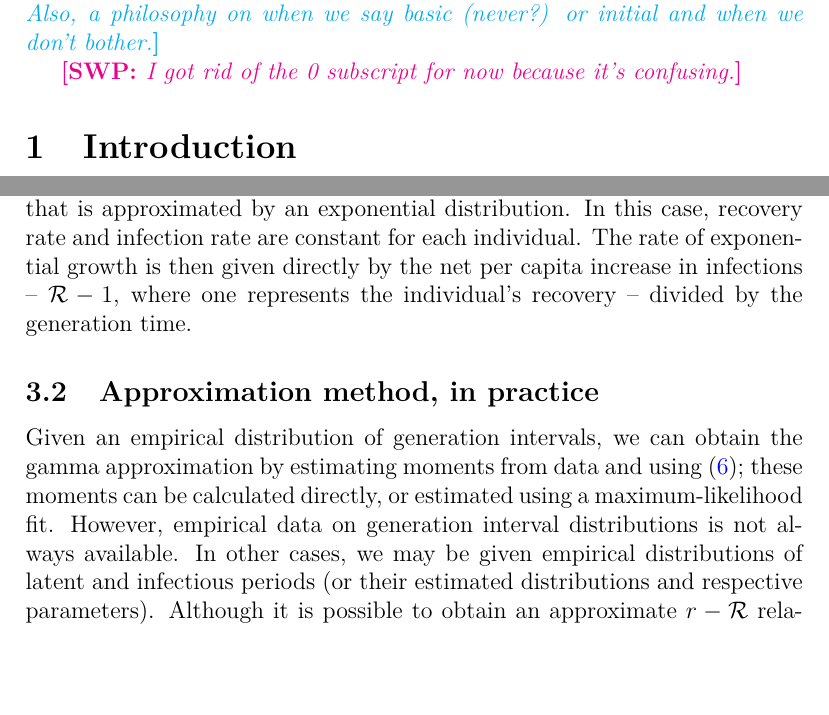
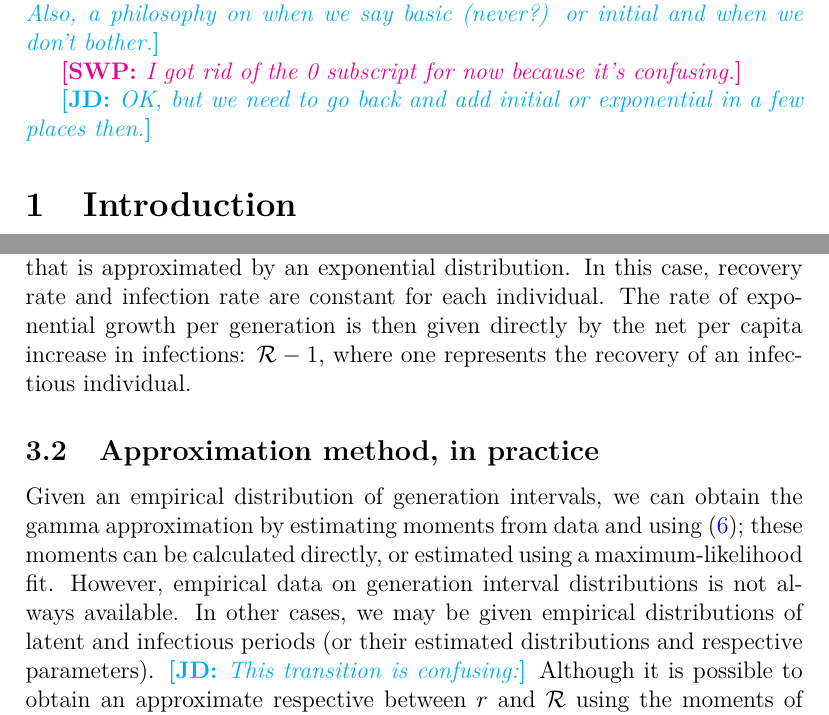
Before and after one commit to dushoff/generation_links, a LaTeX document (interval.tex): two parts of pages 1 and 7 of 15 before the commit and two parts of pages 1 and 7 of 16 after it, joined at a grey line, cut so that both start at the same text, the shorter picture padded with empty space. Compiled offline with pdfLaTeX.

Commit message:
Trying to work...

```diff
--- a/interval.tex
+++ b/interval.tex
@@ -45,13 +45,14 @@
 
 \swp{I got rid of the 0 subscript for now because it's confusing.}
 
+\jd{OK, but we need to go back and add initial or exponential in a few places then.}
+
 \section{Introduction}
 
 Infectious disease research often focuses on estimating the reproductive number, i.e., the number of new infections caused on average by a single infection.
 This number is termed the basic reproductive number -- \Ro\ -- in the event that a single infection emerges in an otherwise susceptible population.
 The basic reproductive number provides information about the disease's potential for spread and the difficulty of control.
 It is described in terms of an average \cite{AndeMay91} or an appropriate sort of weighted average \cite{DiekHees90}.
-% But the reproductive number can also be thought of as a distribution across the population of possible infectors: different hosts may have different tendencies to transmit disease.
 
 The reproductive number has remained a focal point for research because it provides information about how a disease spreads in a population, on the scale of disease generations.
 As it is a unitless quantity, it does not, however, contain information about \emph{time}.
@@ -160,14 +163,15 @@ Since we assume the disease is increasing exponentially, infections that occur e
 The straight-line relationship for $\kappa=1$ also has a biological interpretation.
 In our approximation, this corresponds to a generation distribution that is approximated by an exponential distribution.
 In this case, recovery rate and infection rate are constant for each individual.
-The rate of exponential growth is then given directly by the net per capita increase in infections -- $\RR-1$, where one represents the individual's recovery -- divided by the generation time.
+The rate of exponential growth per generation is then given directly by the net per capita increase in infections: $\RR-1$, where one represents the recovery of an infectious individual.
 
 \subsection{Approximation method, in practice}
 
 Given an empirical distribution of generation intervals, we can obtain the gamma approximation by estimating moments from data and using \eref{gamApp}; these moments can be calculated directly, or estimated using a maximum-likelihood fit.
 However, empirical data on generation interval distributions is not always available.
 In other cases, we may be given empirical distributions of latent and infectious periods (or their estimated distributions and respective parameters).
-Although it is possible to obtain an approximate $r-\RR$ relationship using the moments of latent and infectious periods \cite{WearRoha05}, we present a method of simulating a theoretical generation interval sample from the two distributions \cite{HampDush09}. Moments of a simulated sample can then be substituted into \eref{gamApp}.
+\jd{This transition is confusing:}
+Although it is possible to obtain an approximate respective between $r$ and $\RR$ using the moments of latent and infectious periods \cite{WearRoha05}, we present a method of simulating a theoretical generation interval sample from the two distributions \cite{HampDush09}. Moments of a simulated sample can then be substituted into \eref{gamApp}.
 
 First, we draw a random sample from each distribution by either (1) bootstrapping from reported values or (2) taking samples from estimated distributions such that their quantiles are equally spaced.
 For our examples, we drew 10000 values from each distribution.
```
Also changed, not shown: interval.tex (6 more changed lines).
